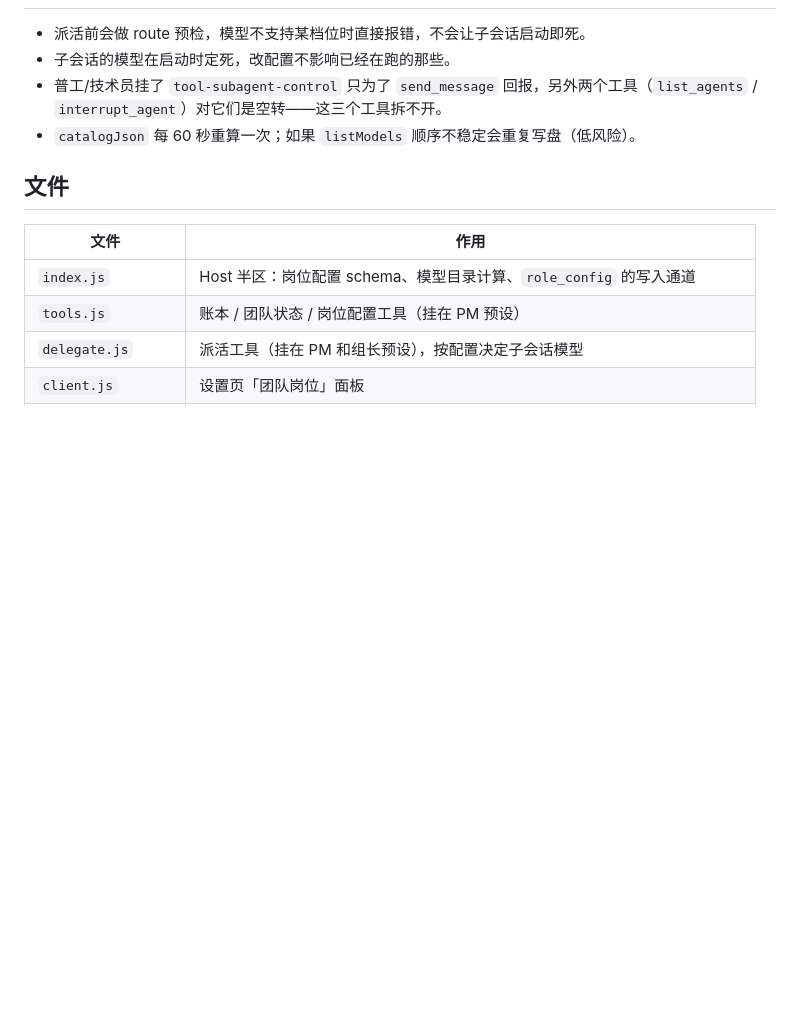
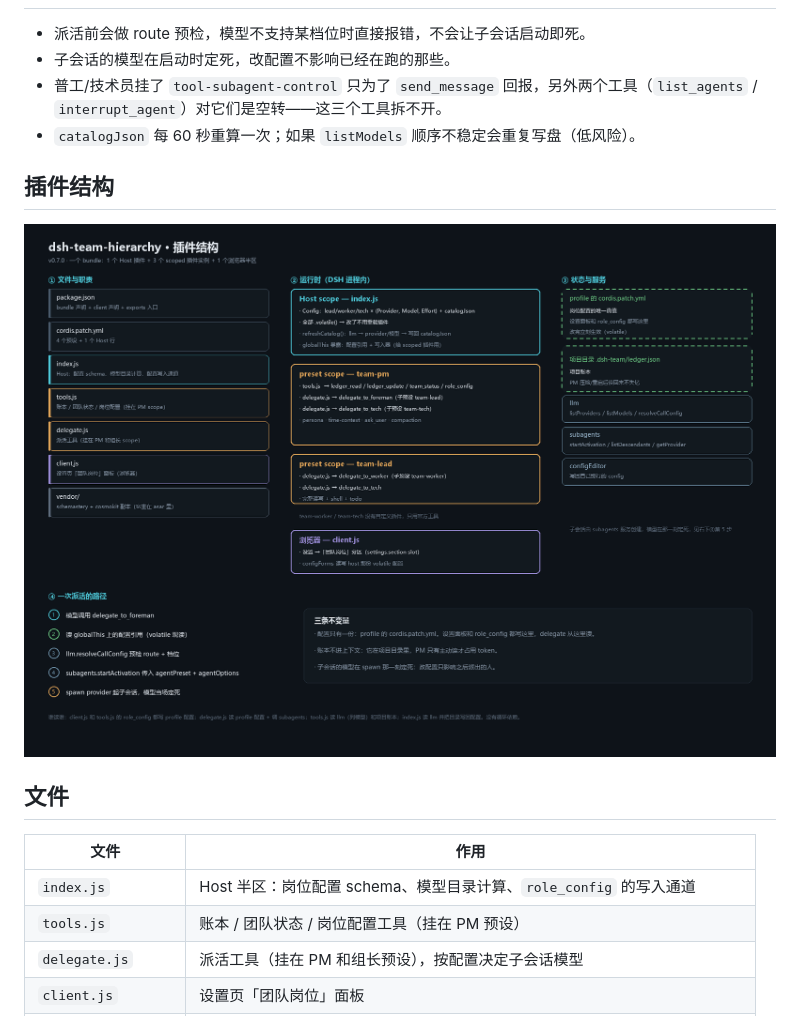
Before and after one commit to cl145FPV/dsh-team-hierarchy, a Markdown page: README.md, the part around the change. Drawn GitHub-style; pictures changed too: docs/plugin-structure.png (added); blank space fills up the shorter version.

Commit message:
0.7.1: 补插件结构图
新增 docs/plugin-structure.png：文件职责、运行时 scope、状态与服务、一次派活的路径。
README 引用该图，package.json files 同步。

```diff
--- a/README.md
+++ b/README.md
@@ -70,6 +70,10 @@ dsh plugin --profile desktop add github:cl145FPV/dsh-team-hierarchy
 - 普工/技术员挂了 `tool-subagent-control` 只为了 `send_message` 回报，另外两个工具（`list_agents` / `interrupt_agent`）对它们是空转——这三个工具拆不开。
 - `catalogJson` 每 60 秒重算一次；如果 `listModels` 顺序不稳定会重复写盘（低风险）。
 
+## 插件结构
+
+![插件结构](docs/plugin-structure.png)
+
 ## 文件
 
 | 文件 | 作用 |
```
Also changed, not shown: 1 other file.
